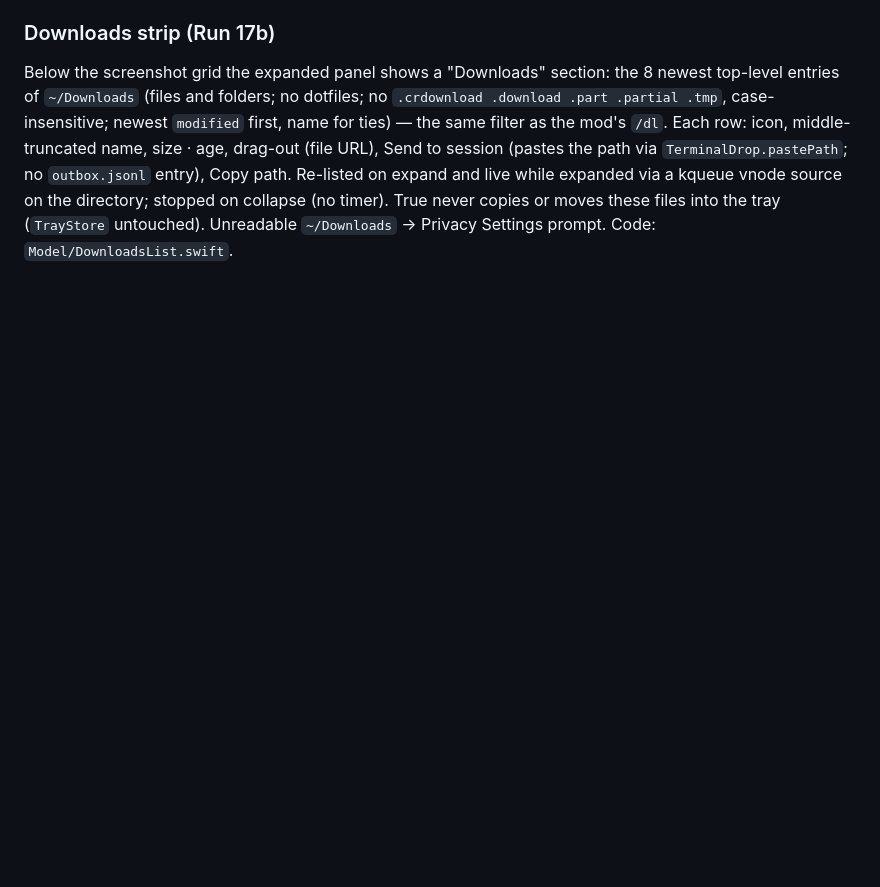
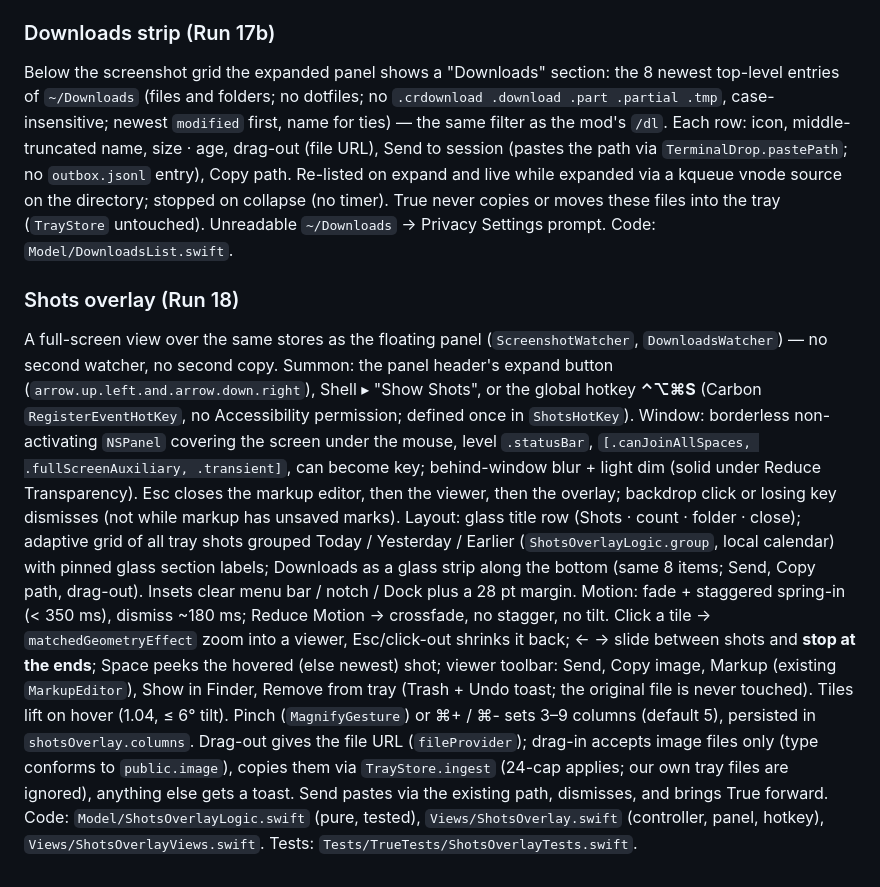
Before and after one commit to yahiaelmahdi7-bit/true, a Markdown page: SPEC.md, the part around the change. GitHub-like rendering; blank space fills up the shorter version.

Commit message:
Shots overlay: SPEC section, decision note, result.md
Co-Authored-By: Claude Sonnet 5.5 <noreply@anthropic.com>

```diff
--- a/SPEC.md
+++ b/SPEC.md
@@ -664,3 +664,9 @@ Rules: ingest copies (originals untouched); dedupe by source path + size + mtime
 
 ### Downloads strip (Run 17b)
 Below the screenshot grid the expanded panel shows a "Downloads" section: the 8 newest top-level entries of `~/Downloads` (files and folders; no dotfiles; no `.crdownload .download .part .partial .tmp`, case-insensitive; newest `modified` first, name for ties) — the same filter as the mod's `/dl`. Each row: icon, middle-truncated name, size · age, drag-out (file URL), Send to session (pastes the path via `TerminalDrop.pastePath`; no `outbox.jsonl` entry), Copy path. Re-listed on expand and live while expanded via a kqueue vnode source on the directory; stopped on collapse (no timer). True never copies or moves these files into the tray (`TrayStore` untouched). Unreadable `~/Downloads` → Privacy Settings prompt. Code: `Model/DownloadsList.swift`.
+
+### Shots overlay (Run 18)
+A full-screen view over the same stores as the floating panel (`ScreenshotWatcher`, `DownloadsWatcher`) — no second watcher, no second copy. Summon: the panel header's expand button (`arrow.up.left.and.arrow.down.right`), Shell ▸ "Show Shots", or the global hotkey **⌃⌥⌘S** (Carbon `RegisterEventHotKey`, no Accessibility permission; defined once in `ShotsHotKey`). Window: borderless non-activating `NSPanel` covering the screen under the mouse, level `.statusBar`, `[.canJoinAllSpaces, .fullScreenAuxiliary, .transient]`, can become key; behind-window blur + light dim (solid under Reduce Transparency). Esc closes the markup editor, then the viewer, then the overlay; backdrop click or losing key dismisses (not while markup has unsaved marks).
+Layout: glass title row (Shots · count · folder · close); adaptive grid of all tray shots grouped Today / Yesterday / Earlier (`ShotsOverlayLogic.group`, local calendar) with pinned glass section labels; Downloads as a glass strip along the bottom (same 8 items; Send, Copy path, drag-out). Insets clear menu bar / notch / Dock plus a 28 pt margin.
+Motion: fade + staggered spring-in (< 350 ms), dismiss ~180 ms; Reduce Motion → crossfade, no stagger, no tilt. Click a tile → `matchedGeometryEffect` zoom into a viewer, Esc/click-out shrinks it back; ← → slide between shots and **stop at the ends**; Space peeks the hovered (else newest) shot; viewer toolbar: Send, Copy image, Markup (existing `MarkupEditor`), Show in Finder, Remove from tray (Trash + Undo toast; the original file is never touched). Tiles lift on hover (1.04, ≤ 6° tilt). Pinch (`MagnifyGesture`) or ⌘+ / ⌘- sets 3–9 columns (default 5), persisted in `shotsOverlay.columns`. Drag-out gives the file URL (`fileProvider`); drag-in accepts image files only (type conforms to `public.image`), copies them via `TrayStore.ingest` (24-cap applies; our own tray files are ignored), anything else gets a toast. Send pastes via the existing path, dismisses, and brings True forward.
+Code: `Model/ShotsOverlayLogic.swift` (pure, tested), `Views/ShotsOverlay.swift` (controller, panel, hotkey), `Views/ShotsOverlayViews.swift`. Tests: `Tests/TrueTests/ShotsOverlayTests.swift`.
```
Also changed, not shown: docs/kb/decisions.md (+3 -0 lines), result.md (added, +28 -0 lines).
